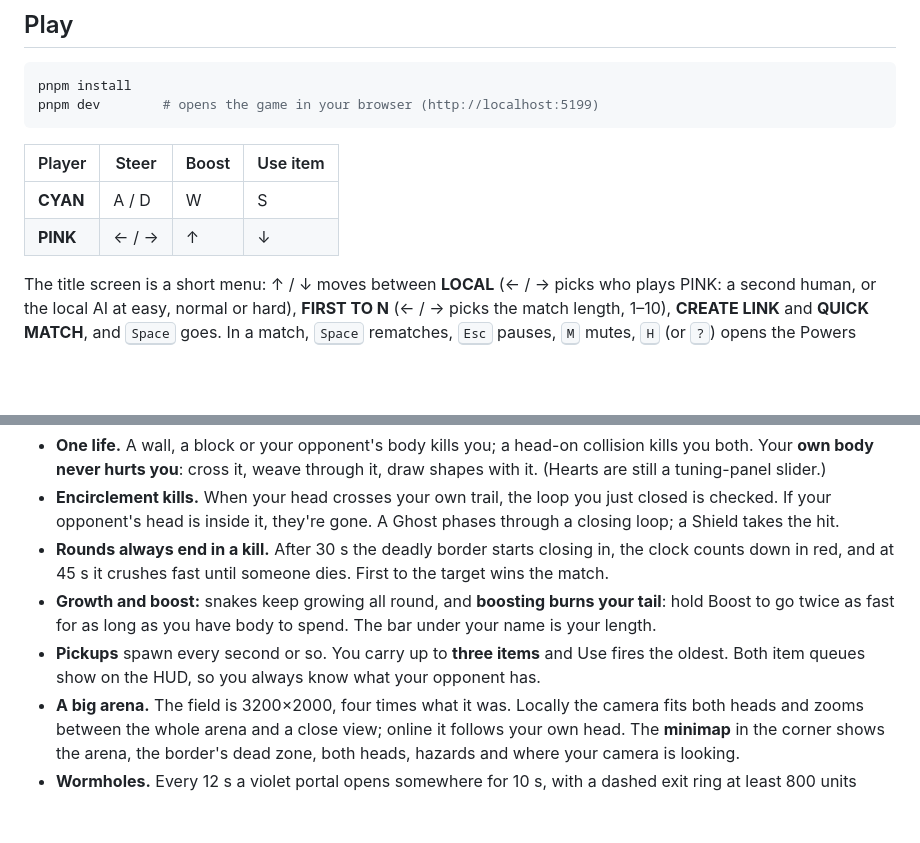
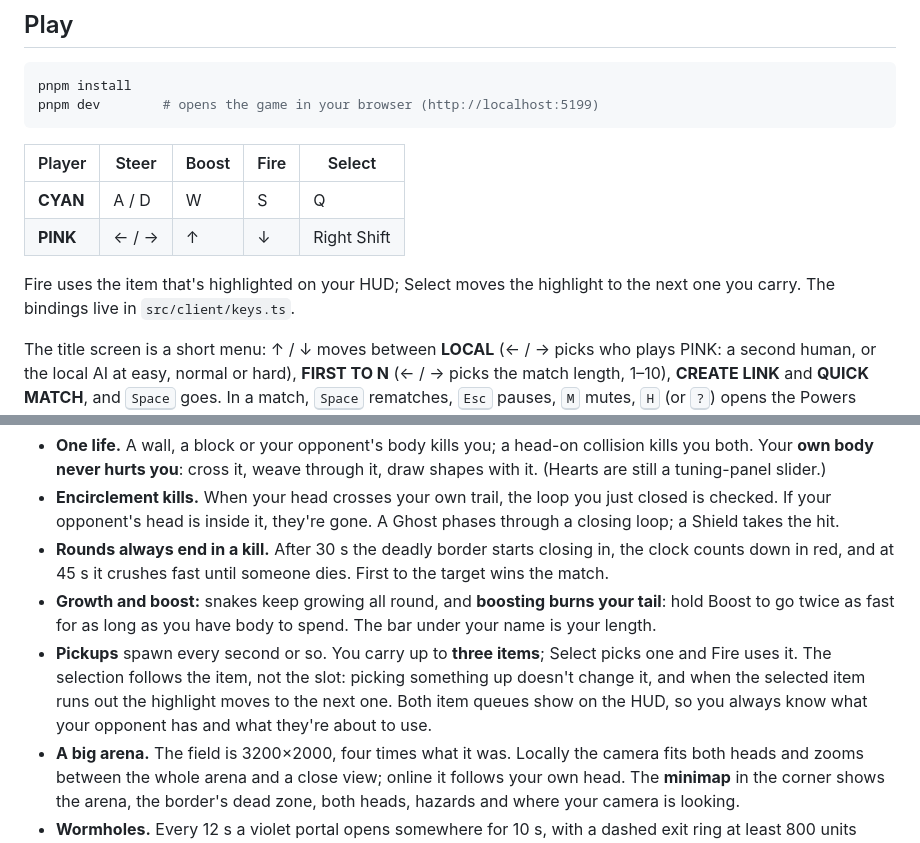
Before and after one commit to dzwillia/snakeboom, a Markdown page: README.md, 2 parts joined by grey strips. Drawn GitHub-style; blank space fills up the shorter version.

Commit message:
docs: the Fire and Select keys in the README
Co-Authored-By: Claude Fable 5.1 <noreply@anthropic.com>

````diff
--- a/README.md
+++ b/README.md
@@ -9,10 +9,12 @@ pnpm install
 pnpm dev        # opens the game in your browser (http://localhost:5199)
 ```
 
-| Player | Steer | Boost | Use item |
-|---|---|---|---|
-| **CYAN** | A / D | W | S |
-| **PINK** | ← / → | ↑ | ↓ |
+| Player | Steer | Boost | Fire | Select |
+|---|---|---|---|---|
+| **CYAN** | A / D | W | S | Q |
+| **PINK** | ← / → | ↑ | ↓ | Right Shift |
+
+Fire uses the item that's highlighted on your HUD; Select moves the highlight to the next one you carry. The bindings live in `src/client/keys.ts`.
 
 The title screen is a short menu: ↑ / ↓ moves between **LOCAL** (← / → picks who plays PINK: a second human, or the local AI at easy, normal or hard), **FIRST TO N** (← / → picks the match length, 1–10), **CREATE LINK** and **QUICK MATCH**, and <kbd>Space</kbd> goes. In a match, <kbd>Space</kbd> rematches, <kbd>Esc</kbd> pauses, <kbd>M</kbd> mutes, <kbd>H</kbd> (or <kbd>?</kbd>) opens the Powers page, and <kbd>`</kbd> opens the tuning panel, where every gameplay number is a live slider.
 
@@ -36,7 +38,7 @@ The AI lives in the rules engine (`src/sim/bots/opponent.ts`), so it is determin
 - **Encirclement kills.** When your head crosses your own trail, the loop you just closed is checked. If your opponent's head is inside it, they're gone. A Ghost phases through a closing loop; a Shield takes the hit.
 - **Rounds always end in a kill.** After 30 s the deadly border starts closing in, the clock counts down in red, and at 45 s it crushes fast until someone dies. First to the target wins the match.
 - **Growth and boost:** snakes keep growing all round, and **boosting burns your tail**: hold Boost to go twice as fast for as long as you have body to spend. The bar under your name is your length.
-- **Pickups** spawn every second or so. You carry up to **three items** and Use fires the oldest. Both item queues show on the HUD, so you always know what your opponent has.
+- **Pickups** spawn every second or so. You carry up to **three items**; Select picks one and Fire uses it. The selection follows the item, not the slot: picking something up doesn't change it, and when the selected item runs out the highlight moves to the next one. Both item queues show on the HUD, so you always know what your opponent has and what they're about to use.
 - **A big arena.** The field is 3200×2000, four times what it was. Locally the camera fits both heads and zooms between the whole arena and a close view; online it follows your own head. The **minimap** in the corner shows the arena, the border's dead zone, both heads, hazards and where your camera is looking.
 - **Wormholes.** Every 12 s a violet portal opens somewhere for 10 s, with a dashed exit ring at least 800 units away. Touch it and your head appears at the exit, heading the same way, with **no body along the chord**: the old body stays where it was until it trims away. A loop that would span a jump doesn't count, and you can't go straight back in for a second.
 - **The saw.** Every 15 s a yellow circular saw appears away from both heads and roves for 12 s, bouncing off the border and blocks. It **kills a head** it touches (a Shield pushes you clear) and **cuts any body** it runs through, exactly like Scissors.
````
